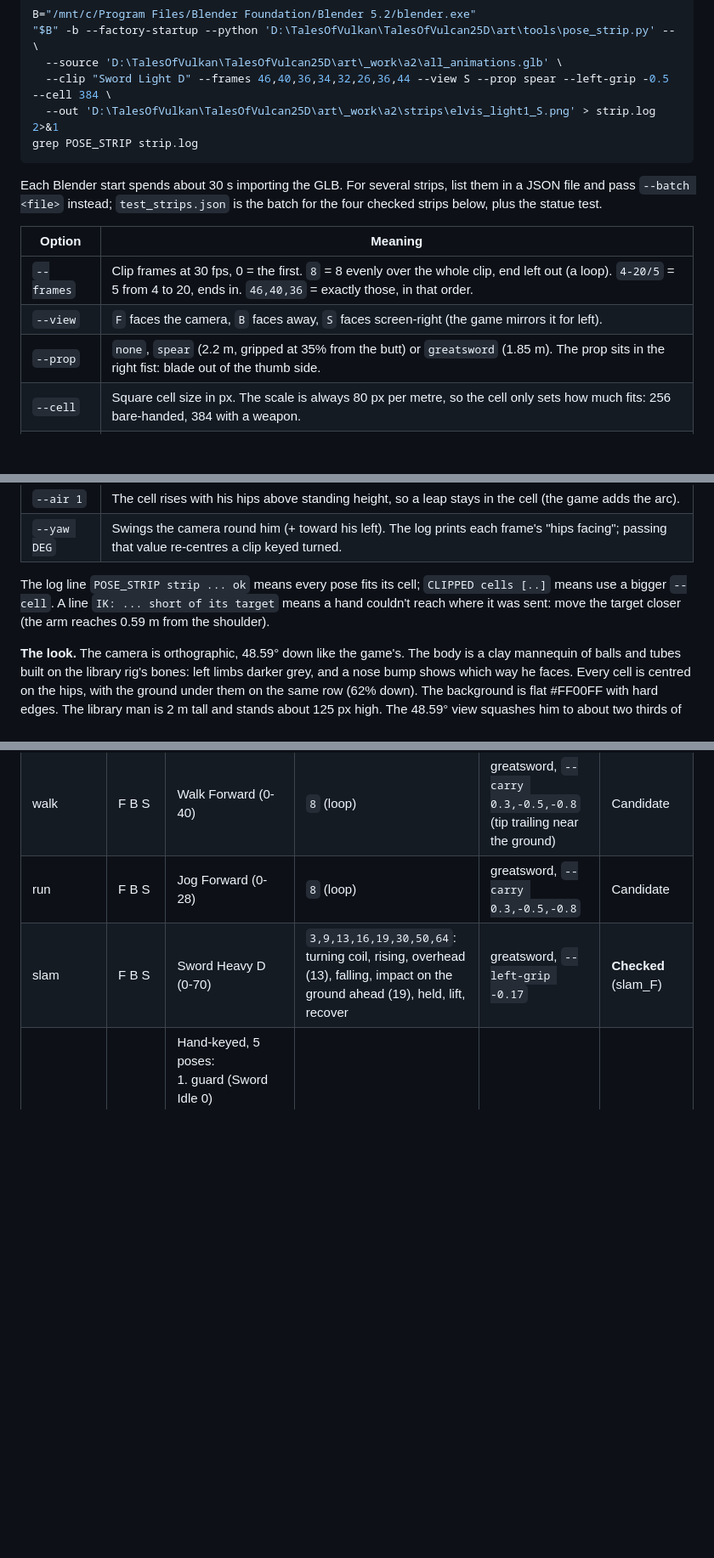
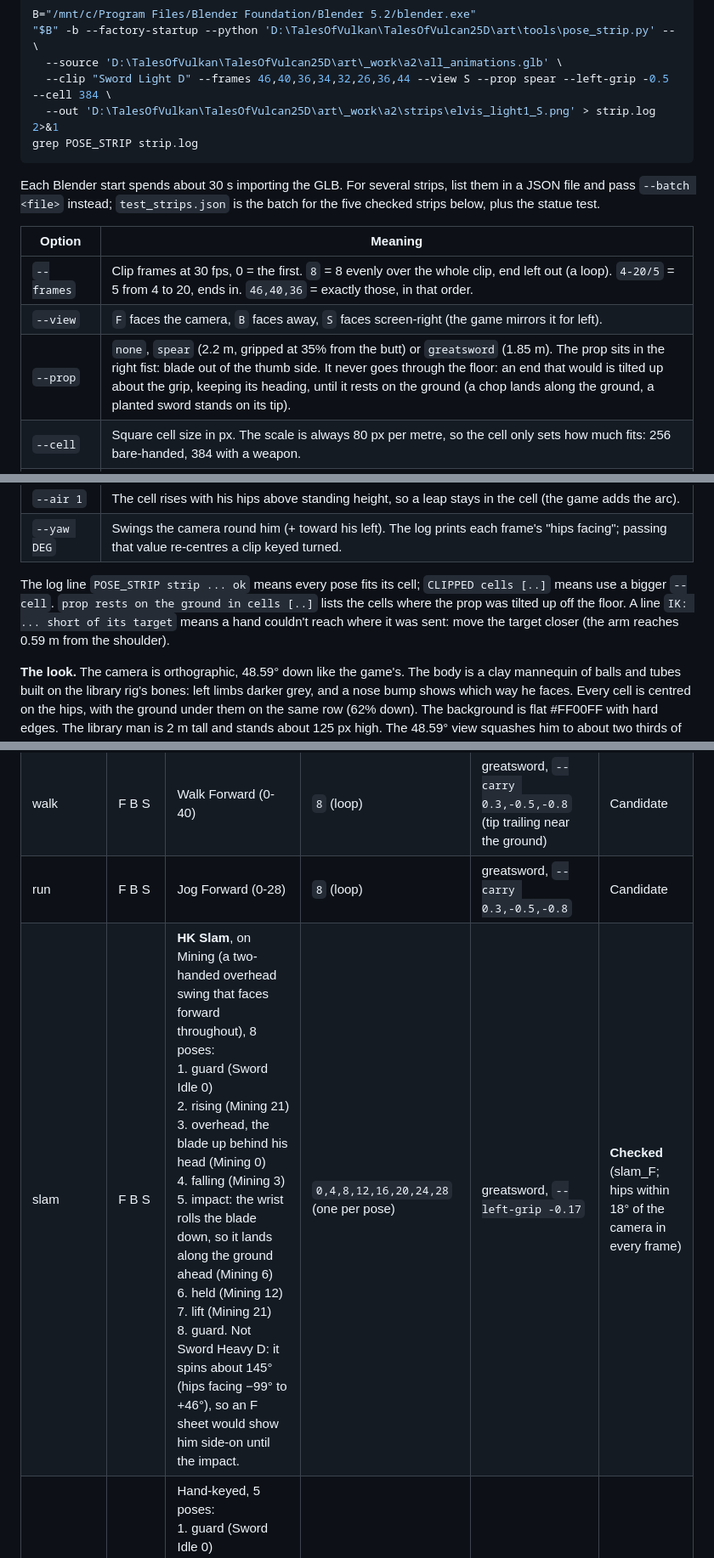
Before and after one commit to danyal-rashidi/TalesOfVulcan-2.5D, a Markdown page: art/tools/clips.md, 3 parts joined by grey strips. Shown at 85% size. Drawn GitHub-style; blank space fills up the shorter version.

````diff
--- a/art/tools/clips.md
+++ b/art/tools/clips.md
@@ -17,20 +17,20 @@ B="/mnt/c/Program Files/Blender Foundation/Blender 5.2/blender.exe"
 grep POSE_STRIP strip.log
 ```
 
-Each Blender start spends about 30 s importing the GLB. For several strips, list them in a JSON file and pass `--batch <file>` instead; `test_strips.json` is the batch for the four checked strips below, plus the statue test.
+Each Blender start spends about 30 s importing the GLB. For several strips, list them in a JSON file and pass `--batch <file>` instead; `test_strips.json` is the batch for the five checked strips below, plus the statue test.
 
 | Option | Meaning |
 | --- | --- |
 | `--frames` | Clip frames at 30 fps, 0 = the first. `8` = 8 evenly over the whole clip, end left out (a loop). `4-20/5` = 5 from 4 to 20, ends in. `46,40,36` = exactly those, in that order. |
 | `--view` | `F` faces the camera, `B` faces away, `S` faces screen-right (the game mirrors it for left). |
-| `--prop` | `none`, `spear` (2.2 m, gripped at 35% from the butt) or `greatsword` (1.85 m). The prop sits in the right fist: blade out of the thumb side. |
+| `--prop` | `none`, `spear` (2.2 m, gripped at 35% from the butt) or `greatsword` (1.85 m). The prop sits in the right fist: blade out of the thumb side. It never goes through the floor: an end that would is tilted up about the grip, keeping its heading, until it rests on the ground (a chop lands along the ground, a planted sword stands on its tip). |
 | `--cell` | Square cell size in px. The scale is always 80 px per metre, so the cell only sets how much fits: 256 bare-handed, 384 with a weapon. |
 | `--left-grip M` | Puts the left hand on the prop, M metres from the right hand (− toward the pommel or butt), by IK in every frame. Makes a one-handed library clip two-handed. The library's sword clips often fling the right arm beyond the left's reach (0.59 m); then the right hand and the weapon, keeping its angle, are drawn in toward the left shoulder until both hands hold it. |
 | `--carry R,F,U` | Holds the prop at a steady angle in his own axes (right, forward, up) instead of turning it with the fist. Use for locomotion, where a pumping fist spins the weapon. |
 | `--air 1` | The cell rises with his hips above standing height, so a leap stays in the cell (the game adds the arc). |
 | `--yaw DEG` | Swings the camera round him (+ toward his left). The log prints each frame's "hips facing"; passing that value re-centres a clip keyed turned. |
 
-The log line `POSE_STRIP strip ... ok` means every pose fits its cell; `CLIPPED cells [..]` means use a bigger `--cell`. A line `IK: ... short of its target` means a hand couldn't reach where it was sent: move the target closer (the arm reaches 0.59 m from the shoulder).
+The log line `POSE_STRIP strip ... ok` means every pose fits its cell; `CLIPPED cells [..]` means use a bigger `--cell`. `prop rests on the ground in cells [..]` lists the cells where the prop was tilted up off the floor. A line `IK: ... short of its target` means a hand couldn't reach where it was sent: move the target closer (the arm reaches 0.59 m from the shoulder).
 
 **The look.** The camera is orthographic, 48.59° down like the game's. The body is a clay mannequin of balls and tubes built on the library rig's bones: left limbs darker grey, and a nose bump shows which way he faces. Every cell is centred on the hips, with the ground under them on the same row (62% down). The background is flat #FF00FF with hard edges. The library man is 2 m tall and stands about 125 px high. The 48.59° view squashes him to about two thirds of his front-view height, as the game camera would.
 
@@ -83,7 +84,7 @@ A hand-keyed clip is named `"HK <name>"` and is a list of key poses, one every `
 | idle | F B S | Sword Idle (0-50) | `6` (loop) | greatsword, `--left-grip -0.17` (a low two-handed guard) | Candidate |
 | walk | F B S | Walk Forward (0-40) | `8` (loop) | greatsword, `--carry 0.3,-0.5,-0.8` (tip trailing near the ground) | Candidate |
 | run | F B S | Jog Forward (0-28) | `8` (loop) | greatsword, `--carry 0.3,-0.5,-0.8` | Candidate |
-| slam | F B S | Sword Heavy D (0-70) | `3,9,13,16,19,30,50,64`: turning coil, rising, overhead (13), falling, impact on the ground ahead (19), held, lift, recover | greatsword, `--left-grip -0.17` | **Checked** (slam_F) |
+| slam | F B S | **HK Slam**, on Mining (a two-handed overhead swing that faces forward throughout), 8 poses:<br>1. guard (Sword Idle 0)<br>2. rising (Mining 21)<br>3. overhead, the blade up behind his head (Mining 0)<br>4. falling (Mining 3)<br>5. impact: the wrist rolls the blade down, so it lands along the ground ahead (Mining 6)<br>6. held (Mining 12)<br>7. lift (Mining 21)<br>8. guard. Not Sword Heavy D: it spins about 145° (hips facing −99° to +46°), so an F sheet would show him side-on until the impact. | `0,4,8,12,16,20,24,28` (one per pose) | greatsword, `--left-grip -0.17` | **Checked** (slam_F; hips within 18° of the camera in every frame) |
 | spell | F B S | Hand-keyed, 5 poses:<br>1. guard (Sword Idle 0)<br>2. the greatsword raised to the sky in the right hand, chest open: the circle forms behind him (Spreadcore Summoning Pose)<br>3. held<br>4. the left hand thrusts forward, palm out: fireballs (Spell Simple Shoot 5-10)<br>5. back to guard | one per pose | greatsword in the fist | Hand-keyed |
 | breath | F B S | Hand-keyed on Idle 0, 5 poses:<br>1. guard<br>2. inhale: chest up, head and shoulders back (`Spine` right +12, `Head` right +25), sword lowered to one hand at his side<br>3. lunge the head forward, jaw open (`Spine` right −20, `Neck` right −10, `Head` right +10)<br>4. hold 3 (loops for the breath's 1.2 s)<br>5. recover | one per pose | greatsword in the fist | Hand-keyed |
 | dive | F B S | Sword Ground Pound Root Motion (0-35) | `0-35/8`: crouch, leap with the sword up, land, blade along the ground | greatsword, `--left-grip -0.17`, `--air 1`, `--cell 512` (at 384 the blade clips) | Candidate |
````
Also changed, not shown: other parts of art/tools/clips.md (+2 -1 lines), docs/PROGRESS.md (+22 -2 lines), docs/progress/2026-10-25_pose_strip_slam_kneel_F.png (added), 3 other files.
